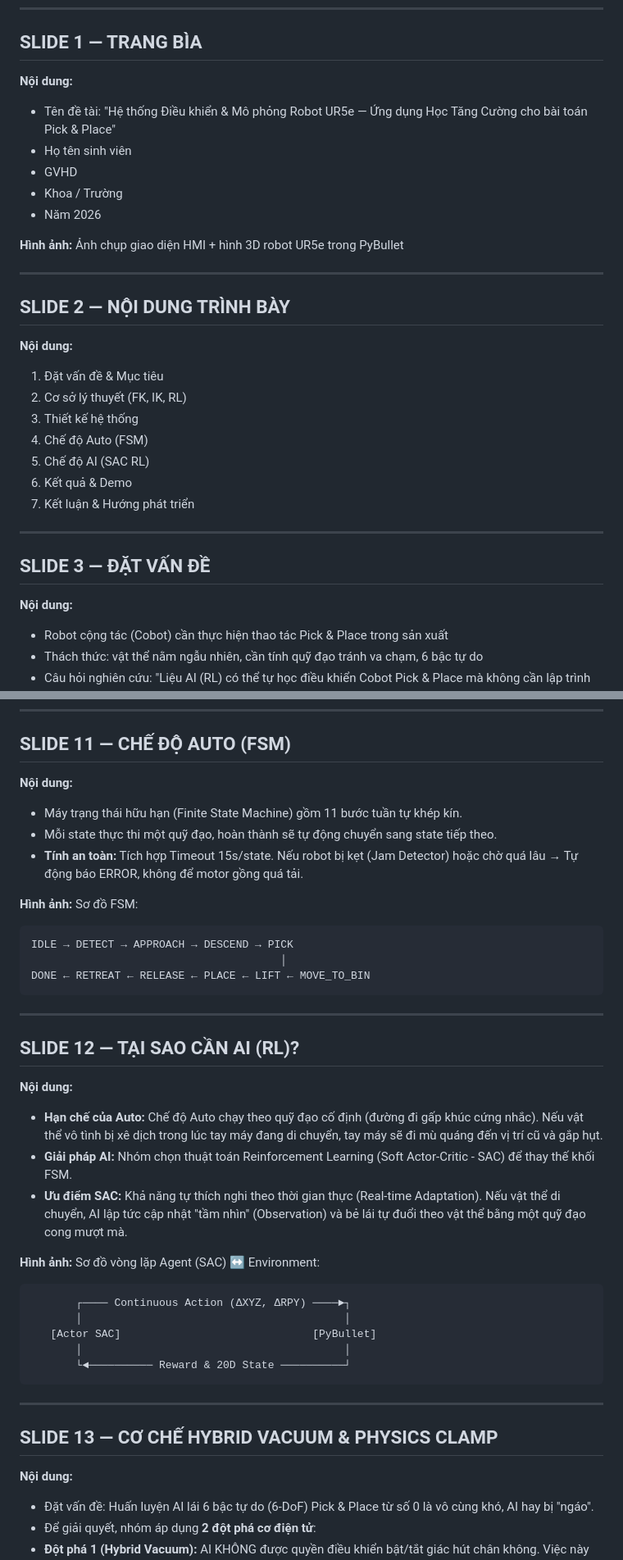
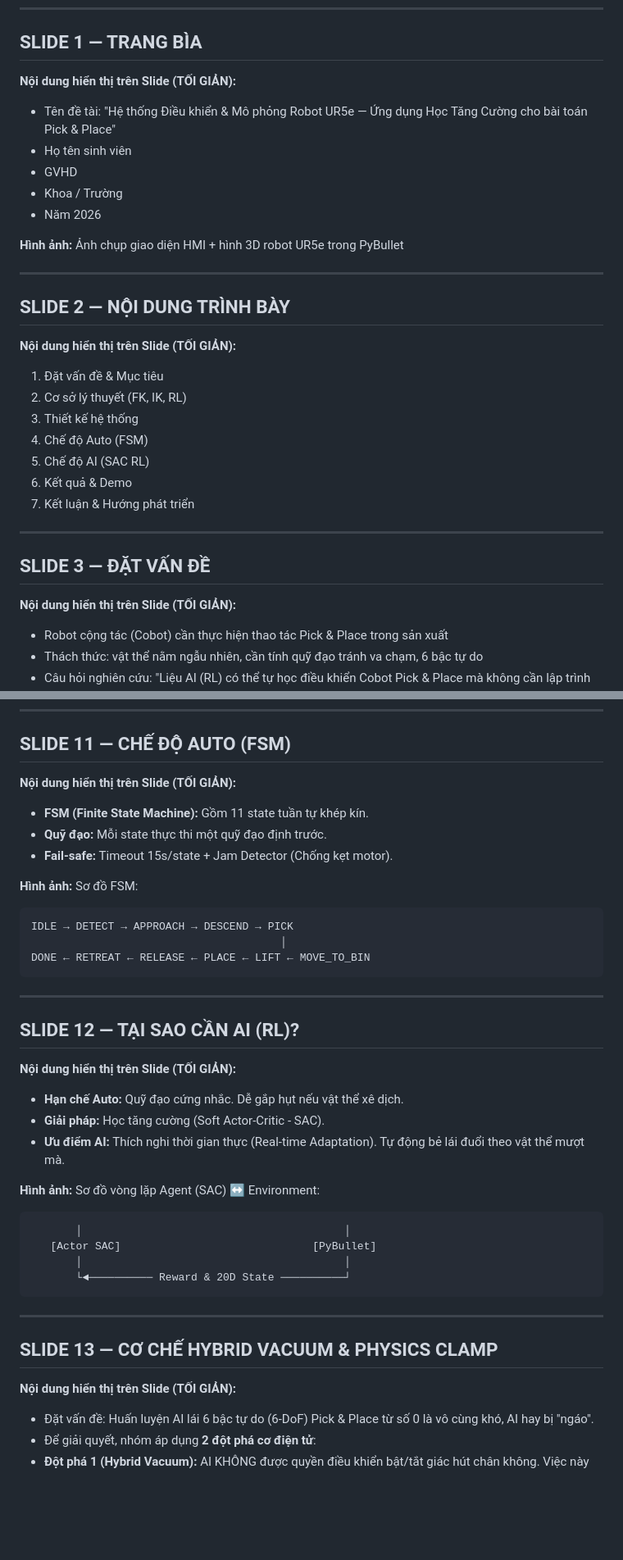
Before and after one commit to Elsa9999/Robot_cuoiky, a Markdown page: docs/kich_ban_slide.md, 2 parts joined by grey strips. Shown at 82% size. GitHub-like rendering; blank space fills up the shorter version.

Commit message:
Docs: Condense Slide text to be ultra-minimal for Canva

````diff
--- a/docs/kich_ban_slide.md
+++ b/docs/kich_ban_slide.md
@@ -5,7 +5,7 @@
 ---
 
 ## SLIDE 1 — TRANG BÌA
-**Nội dung:**
+**Nội dung hiển thị trên Slide (TỐI GIẢN):**
 - Tên đề tài: "Hệ thống Điều khiển & Mô phỏng Robot UR5e — Ứng dụng Học Tăng Cường cho bài toán Pick & Place"
 - Họ tên sinh viên
 - GVHD
@@ -17,7 +17,7 @@
 ---
 
 ## SLIDE 2 — NỘI DUNG TRÌNH BÀY
-**Nội dung:**
+**Nội dung hiển thị trên Slide (TỐI GIẢN):**
 1. Đặt vấn đề & Mục tiêu
 2. Cơ sở lý thuyết (FK, IK, RL)
 3. Thiết kế hệ thống
@@ -29,7 +29,7 @@
 ---
 
 ## SLIDE 3 — ĐẶT VẤN ĐỀ
-**Nội dung:**
+**Nội dung hiển thị trên Slide (TỐI GIẢN):**
 - Robot cộng tác (Cobot) cần thực hiện thao tác Pick & Place trong sản xuất
 - Thách thức: vật thể nằm ngẫu nhiên, cần tính quỹ đạo tránh va chạm, 6 bậc tự do
 - Câu hỏi nghiên cứu: "Liệu AI (RL) có thể tự học điều khiển Cobot Pick & Place mà không cần lập trình cứng quỹ đạo?"
@@ -169,10 +169,10 @@ velocity
 ---
 
 ## SLIDE 11 — CHẾ ĐỘ AUTO (FSM)
-**Nội dung:**
-- Máy trạng thái hữu hạn (Finite State Machine) gồm 11 bước tuần tự khép kín.
-- Mỗi state thực thi một quỹ đạo, hoàn thành sẽ tự động chuyển sang state tiếp theo.
-- **Tính an toàn:** Tích hợp Timeout 15s/state. Nếu robot bị kẹt (Jam Detector) hoặc chờ quá lâu → Tự động báo ERROR, không để motor gồng quá tải.
+**Nội dung hiển thị trên Slide (TỐI GIẢN):**
+- **FSM (Finite State Machine):** Gồm 11 state tuần tự khép kín.
+- **Quỹ đạo:** Mỗi state thực thi một quỹ đạo định trước.
+- **Fail-safe:** Timeout 15s/state + Jam Detector (Chống kẹt motor).
 
 **Hình ảnh:** Sơ đồ FSM:
 ```
@@ -184,14 +184,13 @@ DONE ← RETREAT ← RELEASE ← PLACE ← LIFT ← MOVE_TO_BIN
 ---
 
 ## SLIDE 12 — TẠI SAO CẦN AI (RL)?
-**Nội dung:**
-- **Hạn chế của Auto:** Chế độ Auto chạy theo quỹ đạo cố định (đường đi gấp khúc cứng nhắc). Nếu vật thể vô tình bị xê dịch trong lúc tay máy đang di chuyển, tay máy sẽ đi mù quáng đến vị trí cũ và gắp hụt.
-- **Giải pháp AI:** Nhóm chọn thuật toán Reinforcement Learning (Soft Actor-Critic - SAC) để thay thế khối FSM.
-- **Ưu điểm SAC:** Khả năng tự thích nghi theo thời gian thực (Real-time Adaptation). Nếu vật thể di chuyển, AI lập tức cập nhật "tầm nhìn" (Observation) và bẻ lái tự đuổi theo vật thể bằng một quỹ đạo cong mượt mà.
+**Nội dung hiển thị trên Slide (TỐI GIẢN):**
+- **Hạn chế Auto:** Quỹ đạo cứng nhắc. Dễ gắp hụt nếu vật thể xê dịch.
+- **Giải pháp:** Học tăng cường (Soft Actor-Critic - SAC).
+- **Ưu điểm AI:** Thích nghi thời gian thực (Real-time Adaptation). Tự động bẻ lái đuổi theo vật thể mượt mà.
 
 **Hình ảnh:** Sơ đồ vòng lặp Agent (SAC) ↔ Environment:
 ```
-       ┌──── Continuous Action (ΔXYZ, ΔRPY) ────►┐
        │                                         │
    [Actor SAC]                              [PyBullet]
        │                                         │
@@ -201,7 +200,7 @@ DONE ← RETREAT ← RELEASE ← PLACE ← LIFT ← MOVE_TO_BIN
 ---
 
 ## SLIDE 13 — CƠ CHẾ HYBRID VACUUM & PHYSICS CLAMP
-**Nội dung:**
+**Nội dung hiển thị trên Slide (TỐI GIẢN):**
 - Đặt vấn đề: Huấn luyện AI lái 6 bậc tự do (6-DoF) Pick & Place từ số 0 là vô cùng khó, AI hay bị "ngáo".
 - Để giải quyết, nhóm áp dụng **2 đột phá cơ điện tử**:
 - **Đột phá 1 (Hybrid Vacuum):** AI KHÔNG được quyền điều khiển bật/tắt giác hút chân không. Việc này giao cho cảm biến tiệm cận (cách <4.5cm thì hút). AI chỉ tập trung 100% vào việc "lái".
````
Also changed, not shown: other parts of docs/kich_ban_slide.md (+13 -13 lines).
